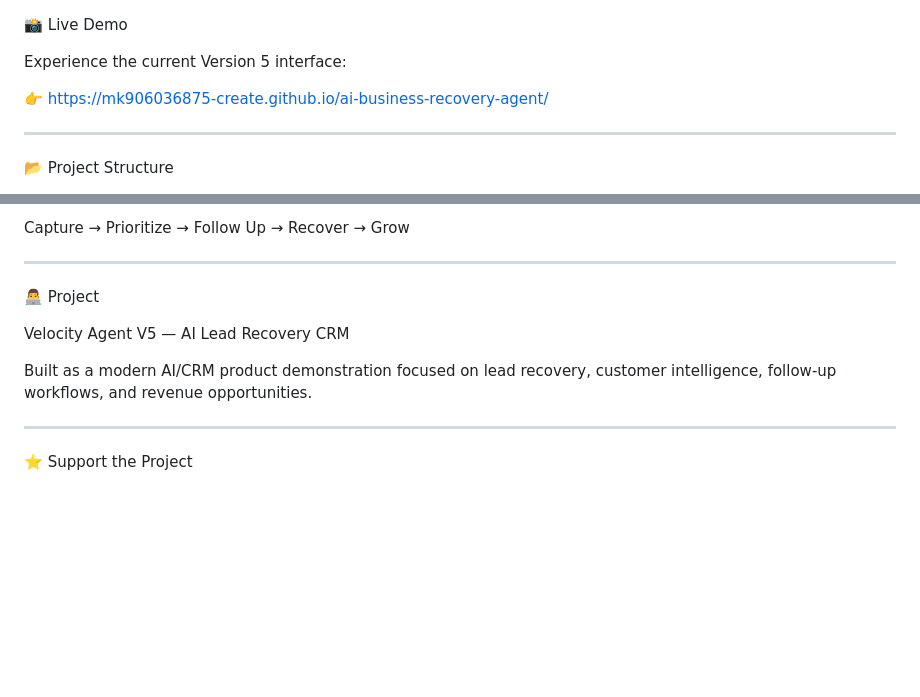
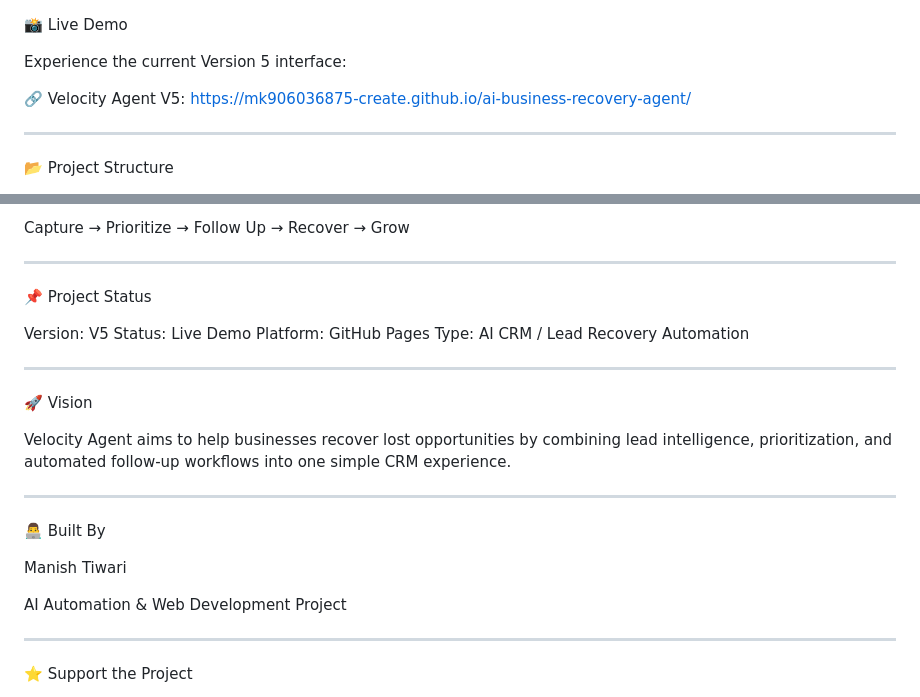
Before and after one commit to mk906036875-create/ai-business-recovery-agent, a Markdown page: README.md, 2 parts joined by grey strips. Rendered like a GitHub page; blank space fills up the shorter version.

Commit message:
Revise README for improved clarity and organization
Updated the README to enhance clarity and structure, including project status and vision.

```diff
--- a/README.md
+++ b/README.md
@@ -187,7 +188,8 @@ Future
 
 Experience the current Version 5 interface:
 
-👉 https://mk906036875-create.github.io/ai-business-recovery-agent/
+🔗 Velocity Agent V5:
+https://mk906036875-create.github.io/ai-business-recovery-agent/
 
 ---
 
@@ -220,11 +222,26 @@ Capture → Prioritize → Follow Up → Recover → Grow
 
 ---
 
-👨‍💻 Project
+📌 Project Status
 
-Velocity Agent V5 — AI Lead Recovery CRM
+Version: V5
+Status: Live Demo
+Platform: GitHub Pages
+Type: AI CRM / Lead Recovery Automation
 
-Built as a modern AI/CRM product demonstration focused on lead recovery, customer intelligence, follow-up workflows, and revenue opportunities.
+---
+
+🚀 Vision
+
+Velocity Agent aims to help businesses recover lost opportunities by combining lead intelligence, prioritization, and automated follow-up workflows into one simple CRM experience.
+
+---
+
+👨‍💻 Built By
+
+Manish Tiwari
+
+AI Automation & Web Development Project
 
 ---
 
```
Also changed, not shown: other parts of README.md (+2 -1 lines).
